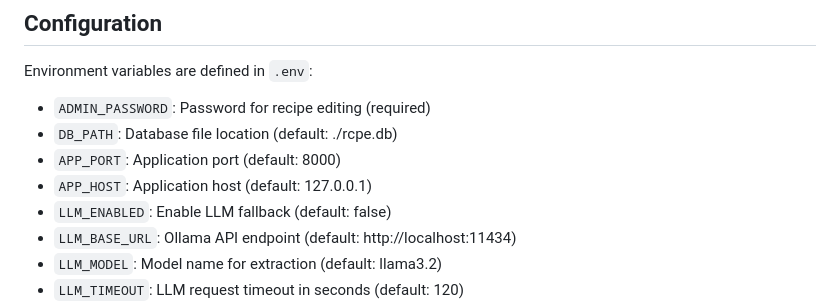
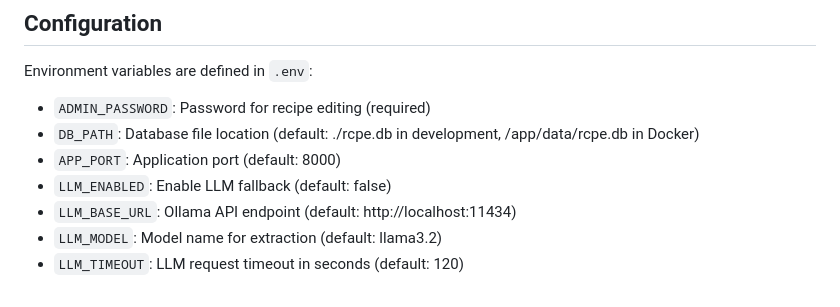
Before and after one commit to coltercarson/mini-rcpe, a Markdown page: .github/copilot-instructions.md, the part around the change. Drawn GitHub-style.

Commit message:
Fix environment variable documentation for accuracy
Co-authored-by: coltercarson <56325533+coltercarson@users.noreply.github.com>

```diff
--- a/.github/copilot-instructions.md
+++ b/.github/copilot-instructions.md
@@ -166,9 +166,8 @@ def test_api_endpoint(client):
 
 Environment variables are defined in `.env`:
 - `ADMIN_PASSWORD`: Password for recipe editing (required)
-- `DB_PATH`: Database file location (default: ./rcpe.db)
+- `DB_PATH`: Database file location (default: ./rcpe.db in development, /app/data/rcpe.db in Docker)
 - `APP_PORT`: Application port (default: 8000)
-- `APP_HOST`: Application host (default: 127.0.0.1)
 - `LLM_ENABLED`: Enable LLM fallback (default: false)
 - `LLM_BASE_URL`: Ollama API endpoint (default: http://localhost:11434)
 - `LLM_MODEL`: Model name for extraction (default: llama3.2)
```
